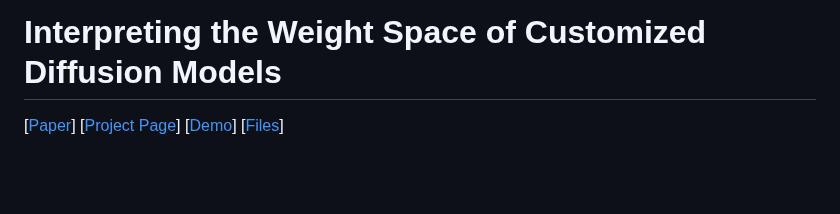
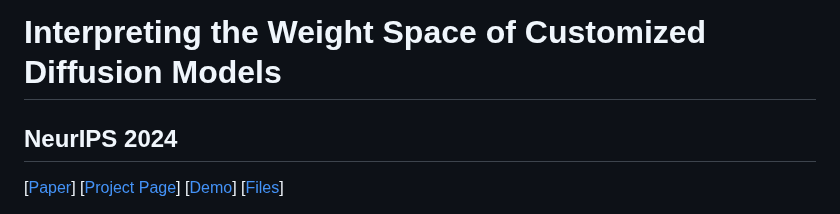
Before and after one commit to snap-research/weights2weights, a Markdown page: README.md, the part around the change. Rendered like a GitHub page; blank space fills up the shorter version.

```diff
--- a/README.md
+++ b/README.md
@@ -1,4 +1,5 @@
 # Interpreting the Weight Space of Customized Diffusion Models
+## NeurIPS 2024
 [[Paper](https://arxiv.org/abs/2406.09413)] [[Project Page](https://snap-research.github.io/weights2weights/)] [[Demo](https://huggingface.co/spaces/snap-research/weights2weights)] [[Files](https://huggingface.co/snap-research/weights2weights)]
 
 Official implementation of the paper "Interpreting the Weight Space of Customized Diffusion Models" (aka *weights2weights*).
```
